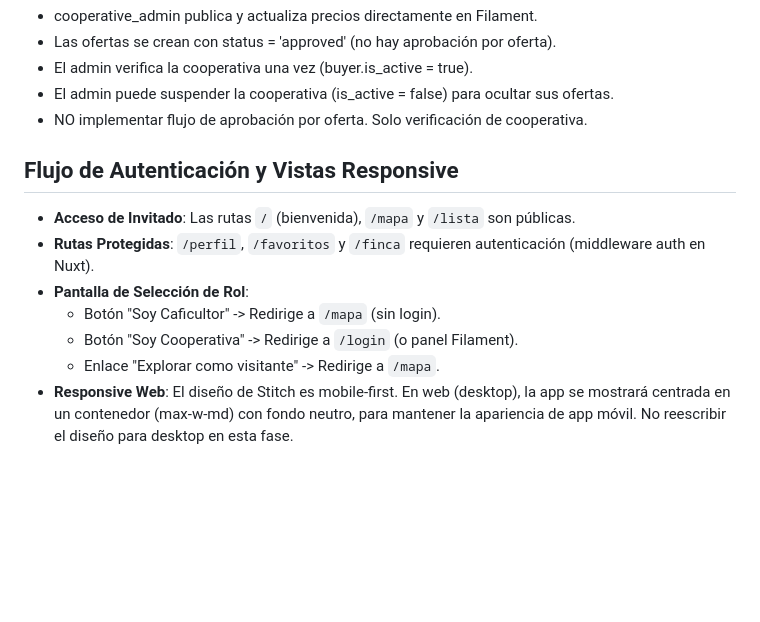
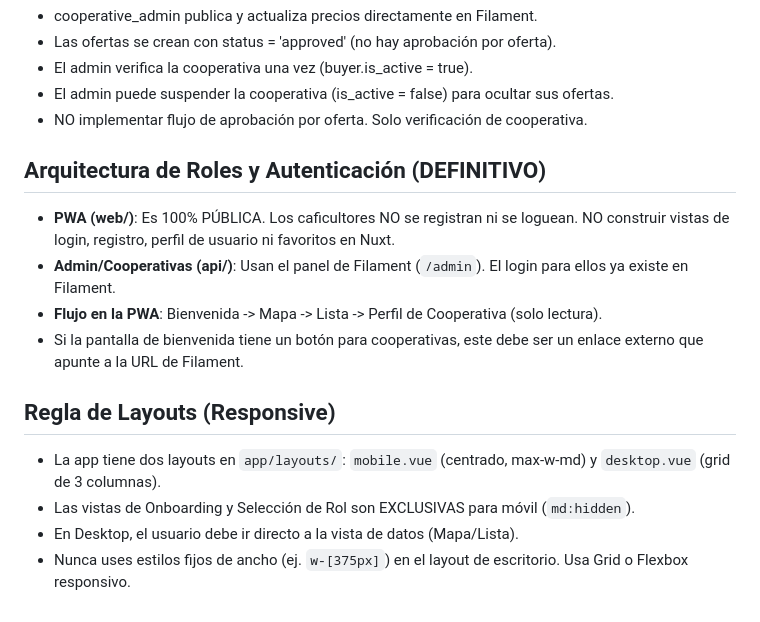
Before and after one commit to sebbas-0626/cafe-pwa, a Markdown page: AGENTS.md, the part around the change. Rendered like a GitHub page; blank space fills up the shorter version.

Commit message:
docs: definir reglas de layouts, roles y tareas del frontend

```diff
--- a/AGENTS.md
+++ b/AGENTS.md
@@ -80,11 +80,14 @@ Backend expone API REST JSON. Admin usa Filament (se instalará después).
 - El admin puede suspender la cooperativa (is_active = false) para ocultar sus ofertas.
 - NO implementar flujo de aprobación por oferta. Solo verificación de cooperativa.
 
-## Flujo de Autenticación y Vistas Responsive
-- **Acceso de Invitado**: Las rutas `/` (bienvenida), `/mapa` y `/lista` son públicas.
-- **Rutas Protegidas**: `/perfil`, `/favoritos` y `/finca` requieren autenticación (middleware auth en Nuxt).
-- **Pantalla de Selección de Rol**:
-  - Botón "Soy Caficultor" -> Redirige a `/mapa` (sin login).
-  - Botón "Soy Cooperativa" -> Redirige a `/login` (o panel Filament).
-  - Enlace "Explorar como visitante" -> Redirige a `/mapa`.
-- **Responsive Web**: El diseño de Stitch es mobile-first. En web (desktop), la app se mostrará centrada en un contenedor (max-w-md) con fondo neutro, para mantener la apariencia de app móvil. No reescribir el diseño para desktop en esta fase.
+## Arquitectura de Roles y Autenticación (DEFINITIVO)
+- **PWA (web/)**: Es 100% PÚBLICA. Los caficultores NO se registran ni se loguean. NO construir vistas de login, registro, perfil de usuario ni favoritos en Nuxt.
+- **Admin/Cooperativas (api/)**: Usan el panel de Filament (`/admin`). El login para ellos ya existe en Filament.
+- **Flujo en la PWA**: Bienvenida -> Mapa -> Lista -> Perfil de Cooperativa (solo lectura).
+- Si la pantalla de bienvenida tiene un botón para cooperativas, este debe ser un enlace externo que apunte a la URL de Filament.
+
+## Regla de Layouts (Responsive)
+- La app tiene dos layouts en `app/layouts/`: `mobile.vue` (centrado, max-w-md) y `desktop.vue` (grid de 3 columnas).
+- Las vistas de Onboarding y Selección de Rol son EXCLUSIVAS para móvil (`md:hidden`).
+- En Desktop, el usuario debe ir directo a la vista de datos (Mapa/Lista).
+- Nunca uses estilos fijos de ancho (ej. `w-[375px]`) en el layout de escritorio. Usa Grid o Flexbox responsivo.
```
Also changed, not shown: docs/FRONTEND_TASKS.md (+23 -19 lines).
